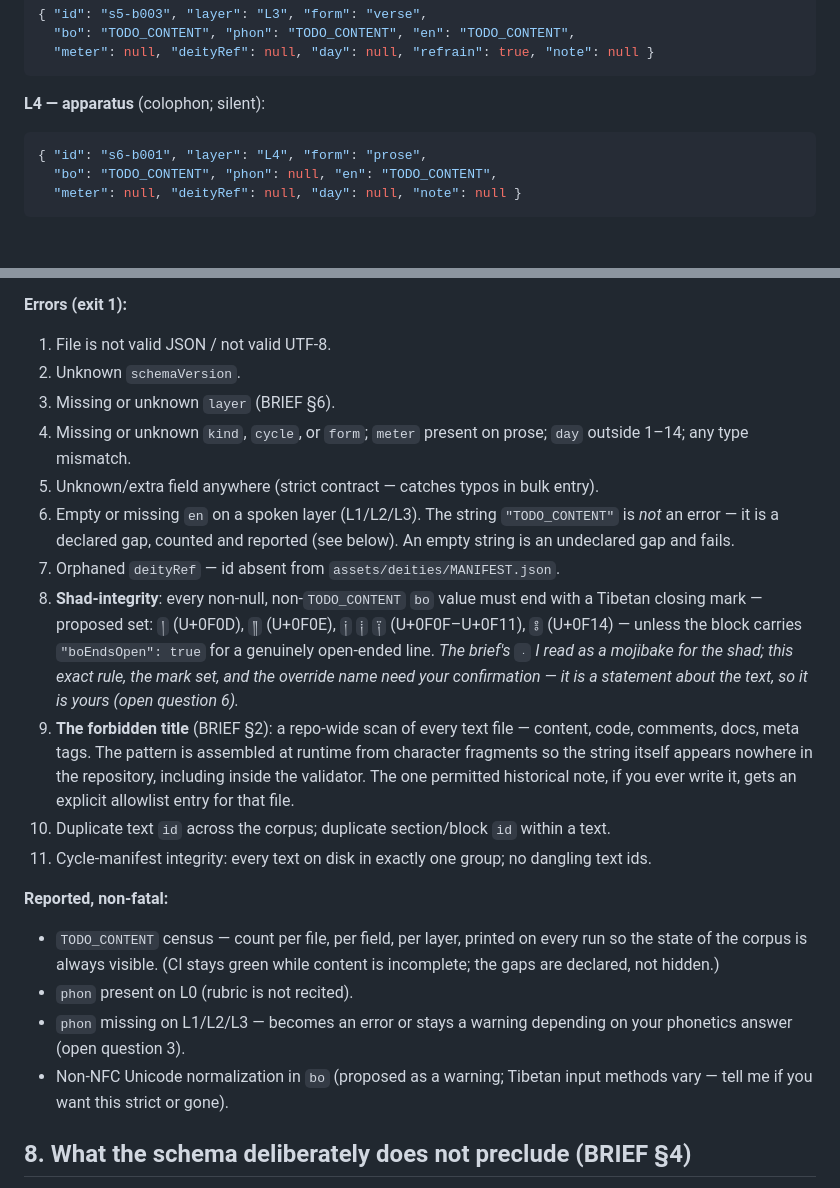
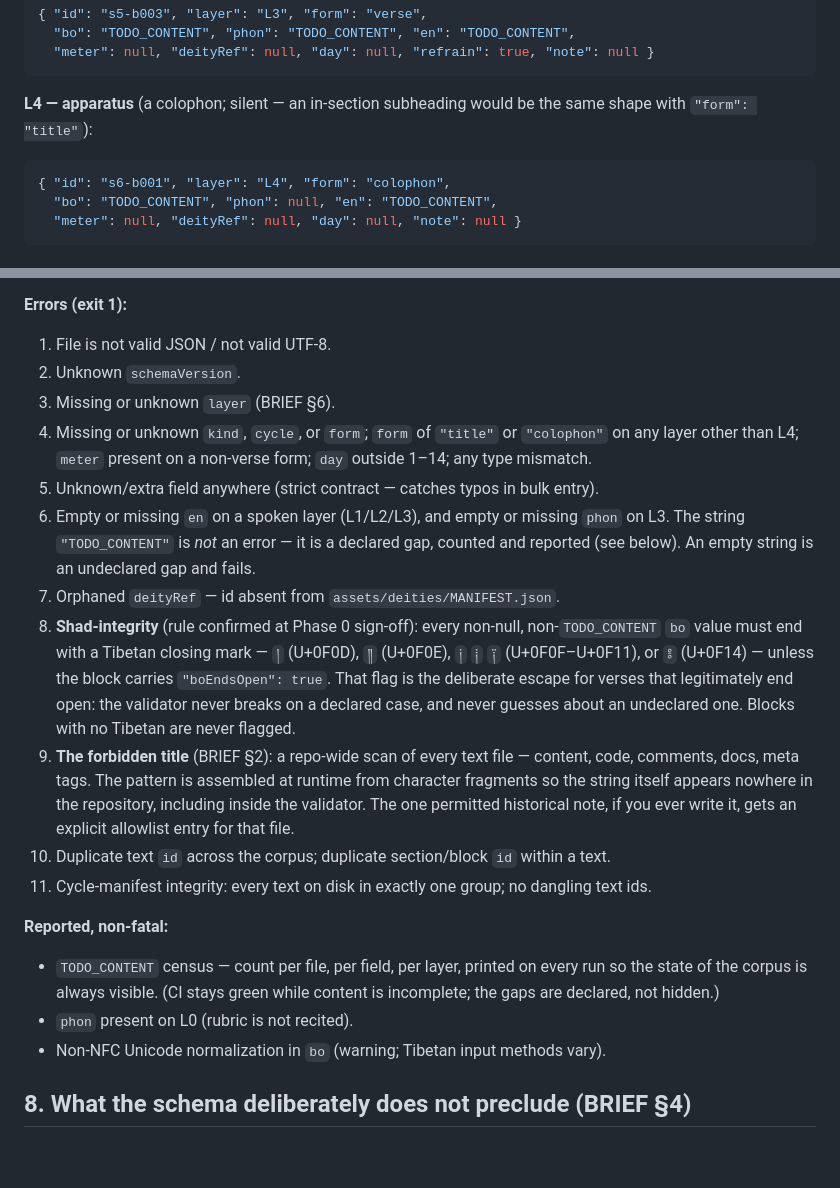
Before and after one commit to DonAndrutto/BardoOS, a Markdown page: SCHEMA.md, 2 parts joined by grey strips. Rendered like a GitHub page; blank space fills up the shorter version.

````diff
--- a/SCHEMA.md
+++ b/SCHEMA.md
@@ -165,10 +166,10 @@ Shape only; every text field is deliberately `TODO_CONTENT`.
   "meter": null, "deityRef": null, "day": null, "refrain": true, "note": null }
 ```
 
-**L4 — apparatus** (colophon; silent):
+**L4 — apparatus** (a colophon; silent — an in-section subheading would be the same shape with `"form": "title"`):
 
 ```jsonc
-{ "id": "s6-b001", "layer": "L4", "form": "prose",
+{ "id": "s6-b001", "layer": "L4", "form": "colophon",
   "bo": "TODO_CONTENT", "phon": null, "en": "TODO_CONTENT",
   "meter": null, "deityRef": null, "day": null, "note": null }
 ```
@@ -182,11 +183,11 @@ Plain Node ≥18, **zero npm packages**, run as `node scripts/validate.mjs`. Wir
 1. File is not valid JSON / not valid UTF-8.
 2. Unknown `schemaVersion`.
 3. Missing or unknown `layer` (BRIEF §6).
-4. Missing or unknown `kind`, `cycle`, or `form`; `meter` present on prose; `day` outside 1–14; any type mismatch.
+4. Missing or unknown `kind`, `cycle`, or `form`; `form` of `"title"` or `"colophon"` on any layer other than L4; `meter` present on a non-verse form; `day` outside 1–14; any type mismatch.
 5. Unknown/extra field anywhere (strict contract — catches typos in bulk entry).
-6. Empty or missing `en` on a spoken layer (L1/L2/L3). The string `"TODO_CONTENT"` is *not* an error — it is a declared gap, counted and reported (see below). An empty string is an undeclared gap and fails.
+6. Empty or missing `en` on a spoken layer (L1/L2/L3), and empty or missing `phon` on L3. The string `"TODO_CONTENT"` is *not* an error — it is a declared gap, counted and reported (see below). An empty string is an undeclared gap and fails.
 7. Orphaned `deityRef` — id absent from `assets/deities/MANIFEST.json`.
-8. **Shad-integrity**: every non-null, non-`TODO_CONTENT` `bo` value must end with a Tibetan closing mark — proposed set: `།` (U+0F0D), `༎` (U+0F0E), `༏` `༐` `༑` (U+0F0F–U+0F11), `༔` (U+0F14) — unless the block carries `"boEndsOpen": true` for a genuinely open-ended line. *The brief's `᭼` I read as a mojibake for the shad; this exact rule, the mark set, and the override name need your confirmation — it is a statement about the text, so it is yours (open question 6).*
+8. **Shad-integrity** (rule confirmed at Phase 0 sign-off): every non-null, non-`TODO_CONTENT` `bo` value must end with a Tibetan closing mark — `།` (U+0F0D), `༎` (U+0F0E), `༏` `༐` `༑` (U+0F0F–U+0F11), or `༔` (U+0F14) — unless the block carries `"boEndsOpen": true`. That flag is the deliberate escape for verses that legitimately end open: the validator never breaks on a declared case, and never guesses about an undeclared one. Blocks with no Tibetan are never flagged.
 9. **The forbidden title** (BRIEF §2): a repo-wide scan of every text file — content, code, comments, docs, meta tags. The pattern is assembled at runtime from character fragments so the string itself appears nowhere in the repository, including inside the validator. The one permitted historical note, if you ever write it, gets an explicit allowlist entry for that file.
 10. Duplicate text `id` across the corpus; duplicate section/block `id` within a text.
 11. Cycle-manifest integrity: every text on disk in exactly one group; no dangling text ids.
@@ -195,8 +196,7 @@ Plain Node ≥18, **zero npm packages**, run as `node scripts/validate.mjs`. Wir
 
 - `TODO_CONTENT` census — count per file, per field, per layer, printed on every run so the state of the corpus is always visible. (CI stays green while content is incomplete; the gaps are declared, not hidden.)
 - `phon` present on L0 (rubric is not recited).
-- `phon` missing on L1/L2/L3 — becomes an error or stays a warning depending on your phonetics answer (open question 3).
-- Non-NFC Unicode normalization in `bo` (proposed as a warning; Tibetan input methods vary — tell me if you want this strict or gone).
+- Non-NFC Unicode normalization in `bo` (warning; Tibetan input methods vary).
 
 ## 8. What the schema deliberately does not preclude (BRIEF §4)
 
````
Also changed, not shown: other parts of SCHEMA.md (+11 -10 lines).
